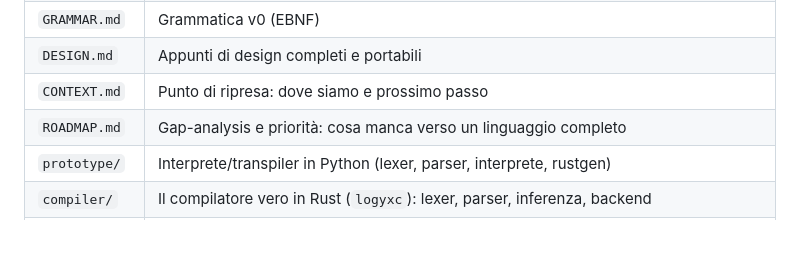
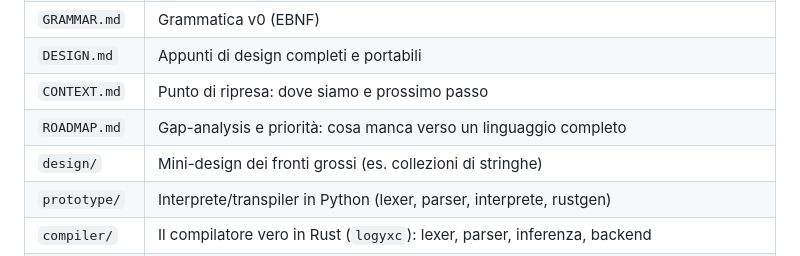
Before and after one commit to RedRider21/logyx, a Markdown page: README.md, the part around the change. Rendered like a GitHub page.

Commit message:
Mini-design: collezioni di stringhe (opzione 'clone uniforme'); prerequisito per split/join

```diff
--- a/README.md
+++ b/README.md
@@ -67,6 +67,7 @@ SPDX-License-Identifier: AGPL-3.0-or-later
 | `DESIGN.md` | Appunti di design completi e portabili |
 | `CONTEXT.md` | Punto di ripresa: dove siamo e prossimo passo |
 | `ROADMAP.md` | Gap-analysis e priorità: cosa manca verso un linguaggio completo |
+| `design/` | Mini-design dei fronti grossi (es. collezioni di stringhe) |
 | `prototype/` | Interprete/transpiler in Python (lexer, parser, interprete, rustgen) |
 | `compiler/` | Il compilatore vero in Rust (`logyxc`): lexer, parser, inferenza, backend |
 | `tests/` | Suite di conformità (`conformance.sh`): prototipo e compilatore danno lo stesso output |
```
Also changed, not shown: design/collezioni-stringhe.md (added, +77 -0 lines).
